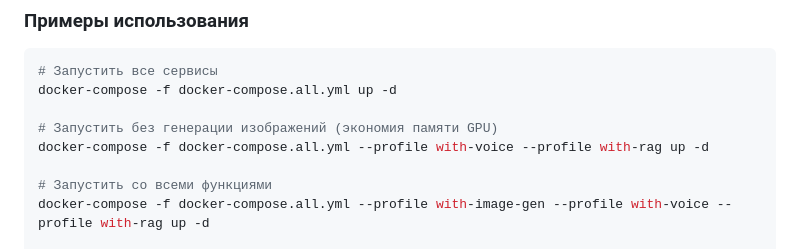
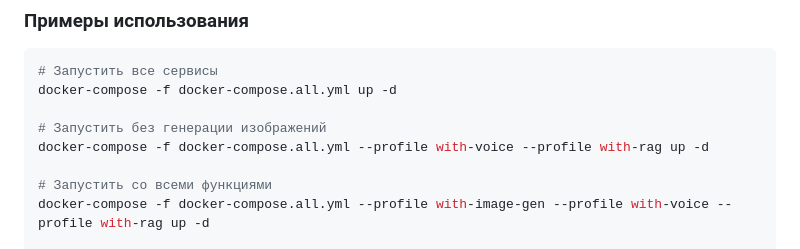
Before and after one commit to barval/flai, a Markdown page: README-ru.md, the part around one of its changes. Drawn GitHub-style.

Commit message:
Правк README.md

```diff
--- a/README-ru.md
+++ b/README-ru.md
@@ -450,7 +450,7 @@ volumes:
 # Запустить все сервисы
 docker-compose -f docker-compose.all.yml up -d
 
-# Запустить без генерации изображений (экономия памяти GPU)
+# Запустить без генерации изображений
 docker-compose -f docker-compose.all.yml --profile with-voice --profile with-rag up -d
 
 # Запустить со всеми функциями
```
Also changed, not shown: other parts of README-ru.md (+1 -1 lines), README.md (+5 -5 lines).
